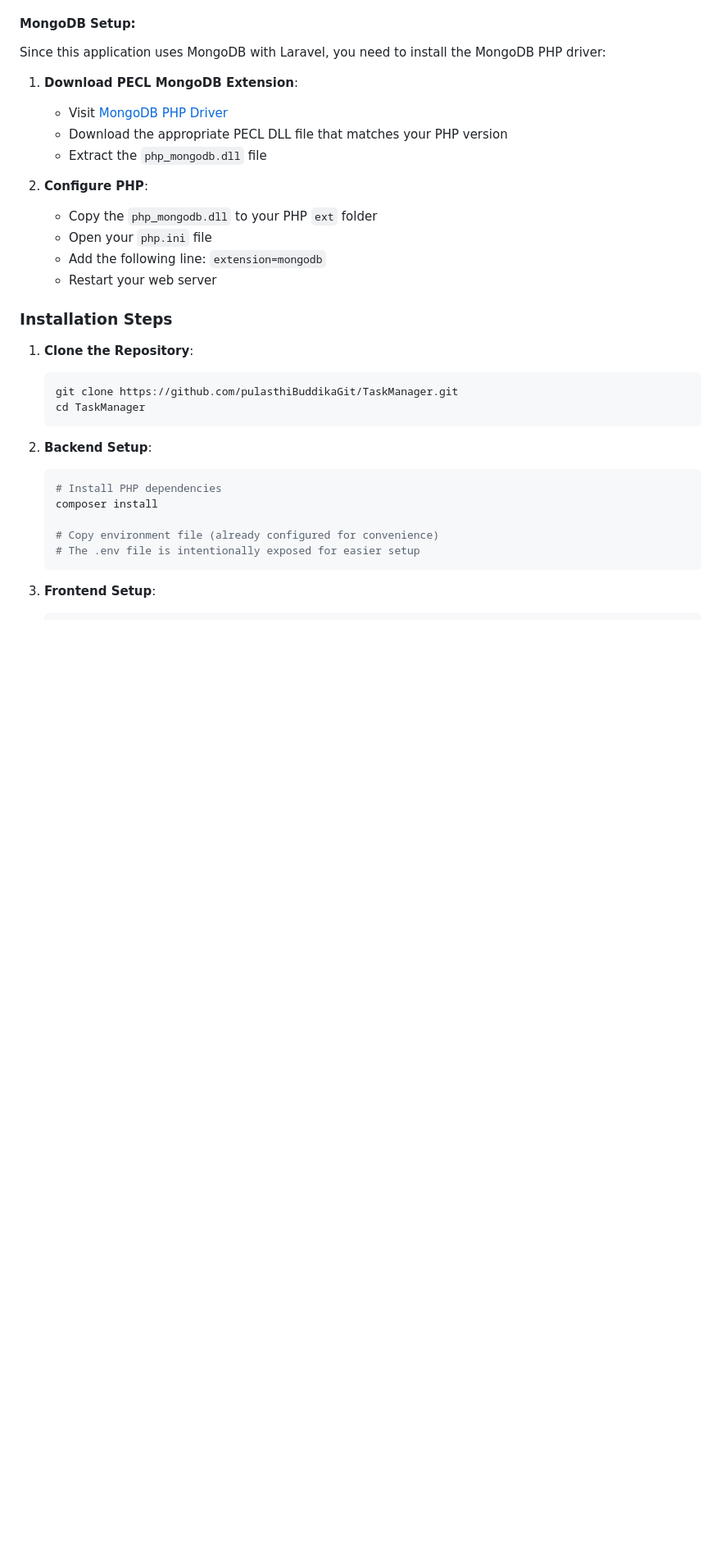
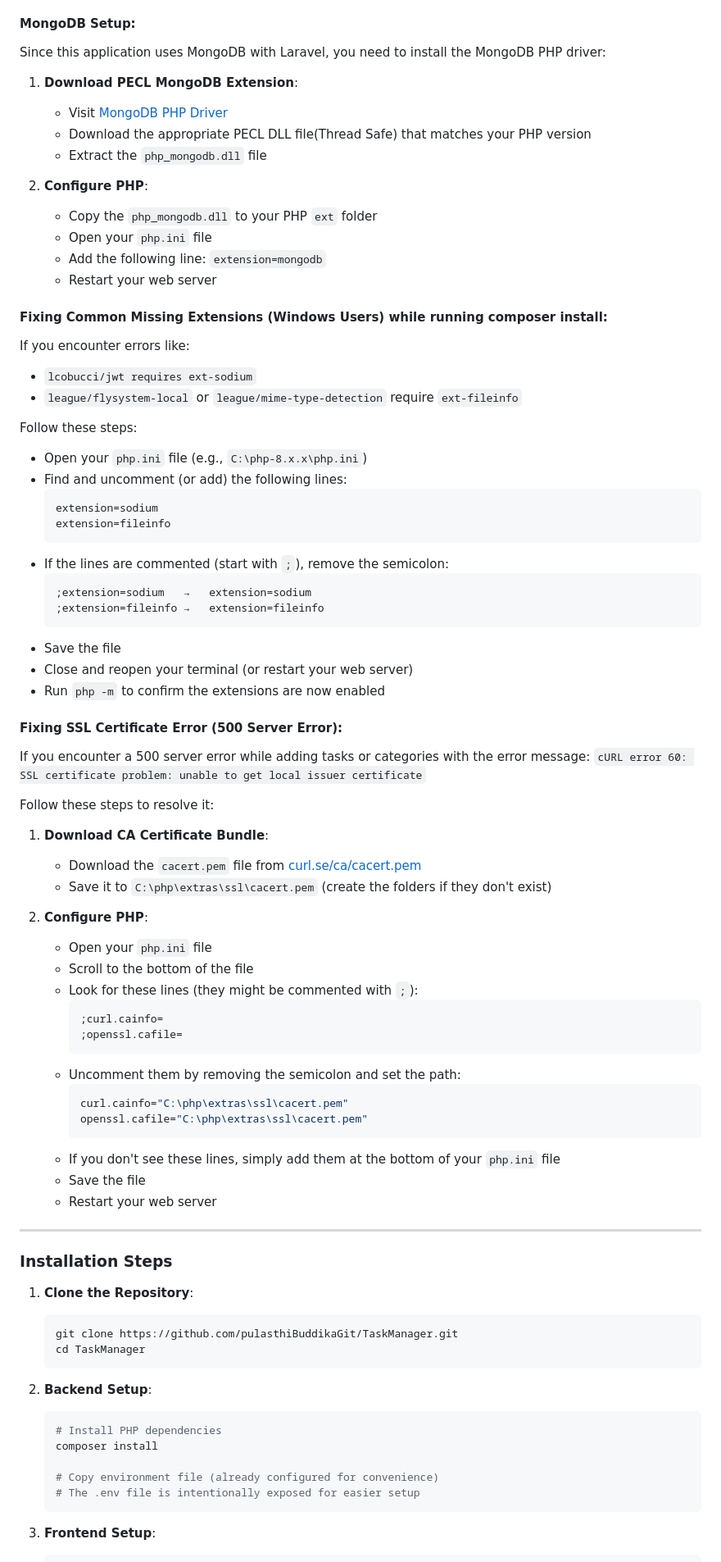
Before and after one commit to pulasthiBuddikaGit/TaskManager, a Markdown page: README.md, the part around one of its changes. Shown at 82% size. GitHub-like rendering; blank space fills up the shorter version.

Commit message:
Update README.md to clarify MongoDB PHP driver installation and add troubleshooting steps for common issues

````diff
--- a/README.md
+++ b/README.md
@@ -32,7 +32,7 @@ Since this application uses MongoDB with Laravel, you need to install the MongoD
 
 1. **Download PECL MongoDB Extension**:
    - Visit [MongoDB PHP Driver](https://pecl.php.net/package/mongodb)
-   - Download the appropriate PECL DLL file that matches your PHP version
+   - Download the appropriate PECL DLL file(Thread Safe) that matches your PHP version
    - Extract the `php_mongodb.dll` file
 
 2. **Configure PHP**:
@@ -40,6 +40,57 @@ Since this application uses MongoDB with Laravel, you need to install the MongoD
    - Open your `php.ini` file
    - Add the following line: `extension=mongodb`
    - Restart your web server
+
+#### Fixing Common Missing Extensions (Windows Users) while running composer install:
+   If you encounter errors like:
+   - `lcobucci/jwt requires ext-sodium`
+   - `league/flysystem-local` or `league/mime-type-detection` require `ext-fileinfo`
+
+   Follow these steps:
+
+   - Open your `php.ini` file (e.g., `C:\php-8.x.x\php.ini`)
+   - Find and uncomment (or add) the following lines:
+     ```
+     extension=sodium
+     extension=fileinfo
+     ```
+   - If the lines are commented (start with `;`), remove the semicolon:
+     ```ini
+     ;extension=sodium   →   extension=sodium
+     ;extension=fileinfo →   extension=fileinfo
+     ```
+   - Save the file
+   - Close and reopen your terminal (or restart your web server)
+   - Run `php -m` to confirm the extensions are now enabled
+
+#### Fixing SSL Certificate Error (500 Server Error):
+If you encounter a 500 server error while adding tasks or categories with the error message:
+`cURL error 60: SSL certificate problem: unable to get local issuer certificate`
+
+Follow these steps to resolve it:
+
+1. **Download CA Certificate Bundle**:
+   - Download the `cacert.pem` file from [curl.se/ca/cacert.pem](https://curl.se/ca/cacert.pem)
+   - Save it to `C:\php\extras\ssl\cacert.pem` (create the folders if they don't exist)
+
+2. **Configure PHP**:
+   - Open your `php.ini` file
+   - Scroll to the bottom of the file
+   - Look for these lines (they might be commented with `;`):
+     ```ini
+     ;curl.cainfo=
+     ;openssl.cafile=
+     ```
+   - Uncomment them by removing the semicolon and set the path:
+     ```ini
+     curl.cainfo="C:\php\extras\ssl\cacert.pem"
+     openssl.cafile="C:\php\extras\ssl\cacert.pem"
+     ```
+   - If you don't see these lines, simply add them at the bottom of your `php.ini` file
+   - Save the file
+   - Restart your web server
+
+---
 
 ### Installation Steps
 
````
Also changed, not shown: other parts of README.md (+1 -10 lines).
